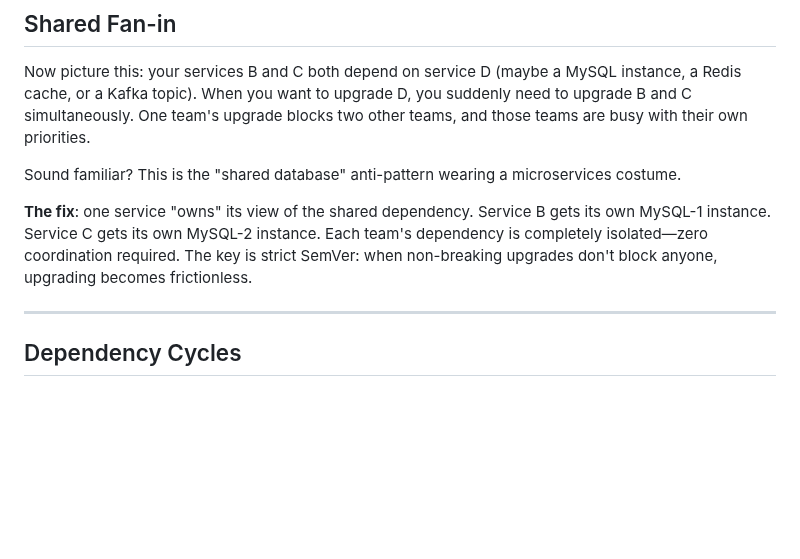
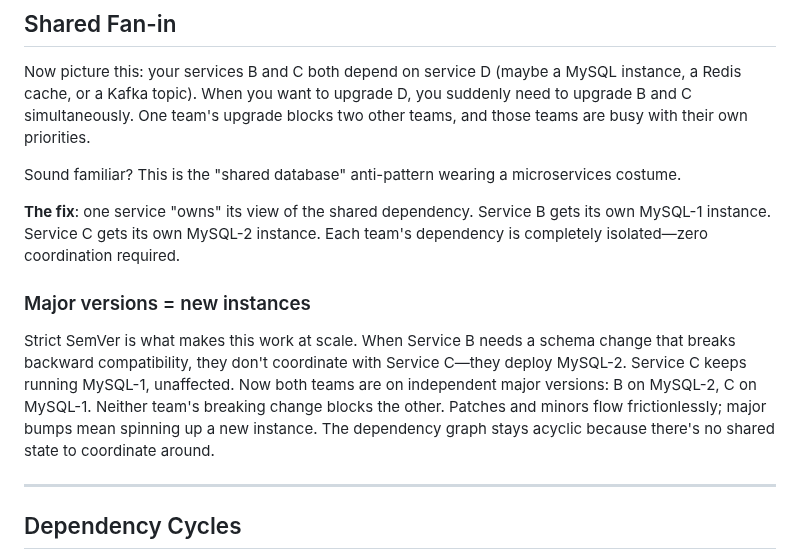
Before and after one commit to mschonaker/mschonaker.github.io, a Markdown page: _posts/environment-fragmentation-microservices.md, the part around the change. GitHub-like rendering; blank space fills up the shorter version.

Commit message:
Expand Shared Fan-in section with SemVer/major version explanation

```diff
--- a/_posts/environment-fragmentation-microservices.md
+++ b/_posts/environment-fragmentation-microservices.md
@@ -31,7 +31,11 @@ Now picture this: your services B and C both depend on service D (maybe a MySQL
 
 Sound familiar? This is the "shared database" anti-pattern wearing a microservices costume.
 
-**The fix**: one service "owns" its view of the shared dependency. Service B gets its own MySQL-1 instance. Service C gets its own MySQL-2 instance. Each team's dependency is completely isolated—zero coordination required. The key is strict SemVer: when non-breaking upgrades don't block anyone, upgrading becomes frictionless.
+**The fix**: one service "owns" its view of the shared dependency. Service B gets its own MySQL-1 instance. Service C gets its own MySQL-2 instance. Each team's dependency is completely isolated—zero coordination required.
+
+### Major versions = new instances
+
+Strict SemVer is what makes this work at scale. When Service B needs a schema change that breaks backward compatibility, they don't coordinate with Service C—they deploy MySQL-2. Service C keeps running MySQL-1, unaffected. Now both teams are on independent major versions: B on MySQL-2, C on MySQL-1. Neither team's breaking change blocks the other. Patches and minors flow frictionlessly; major bumps mean spinning up a new instance. The dependency graph stays acyclic because there's no shared state to coordinate around.
 
 ---
 
```
